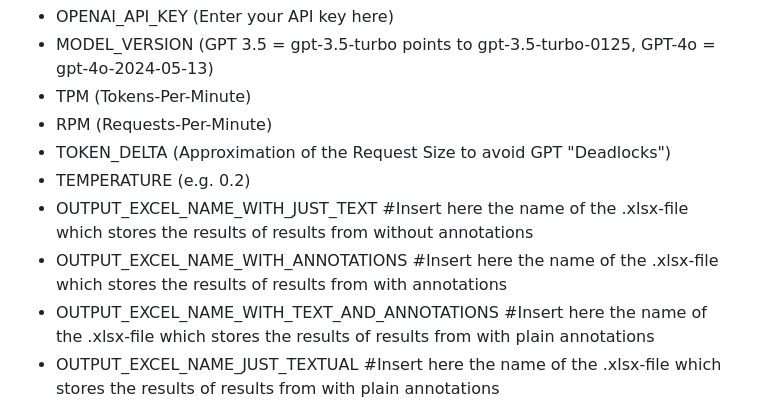
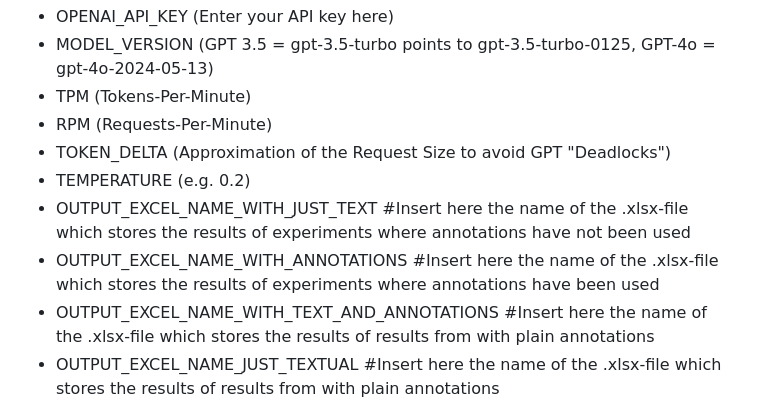
Before and after one commit to Hofmannl/GraphAndLLMbasedRedundancyAnalysis, a Markdown page: README.md, the part around the change. Drawn GitHub-style.

```diff
--- a/README.md
+++ b/README.md
@@ -110,8 +110,8 @@ You have to create a *.env*-file in the *src_gpt_approach* folder. The following
 - RPM (Requests-Per-Minute)
 - TOKEN_DELTA (Approximation of the Request Size to avoid GPT "Deadlocks")
 - TEMPERATURE (e.g. 0.2)
-- OUTPUT_EXCEL_NAME_WITH_JUST_TEXT #Insert here the name of the .xlsx-file which stores the results of results from without annotations
-- OUTPUT_EXCEL_NAME_WITH_ANNOTATIONS #Insert here the name of the .xlsx-file which stores the results of results from with annotations
+- OUTPUT_EXCEL_NAME_WITH_JUST_TEXT #Insert here the name of the .xlsx-file which stores the results of experiments where annotations have not been used
+- OUTPUT_EXCEL_NAME_WITH_ANNOTATIONS #Insert here the name of the .xlsx-file which stores the results of experiments where annotations have been used
 - OUTPUT_EXCEL_NAME_WITH_TEXT_AND_ANNOTATIONS #Insert here the name of the .xlsx-file which stores the results of results from with plain annotations
 - OUTPUT_EXCEL_NAME_JUST_TEXTUAL #Insert here the name of the .xlsx-file which stores the results of results from with plain annotations
 - OUTPUT_EXCEL_STRICT_REDUNDANCY_NAME_JUST_TEXTUAL #Insert here the name of the .xlsx-file which stores the results of results from with plain annotations
```
